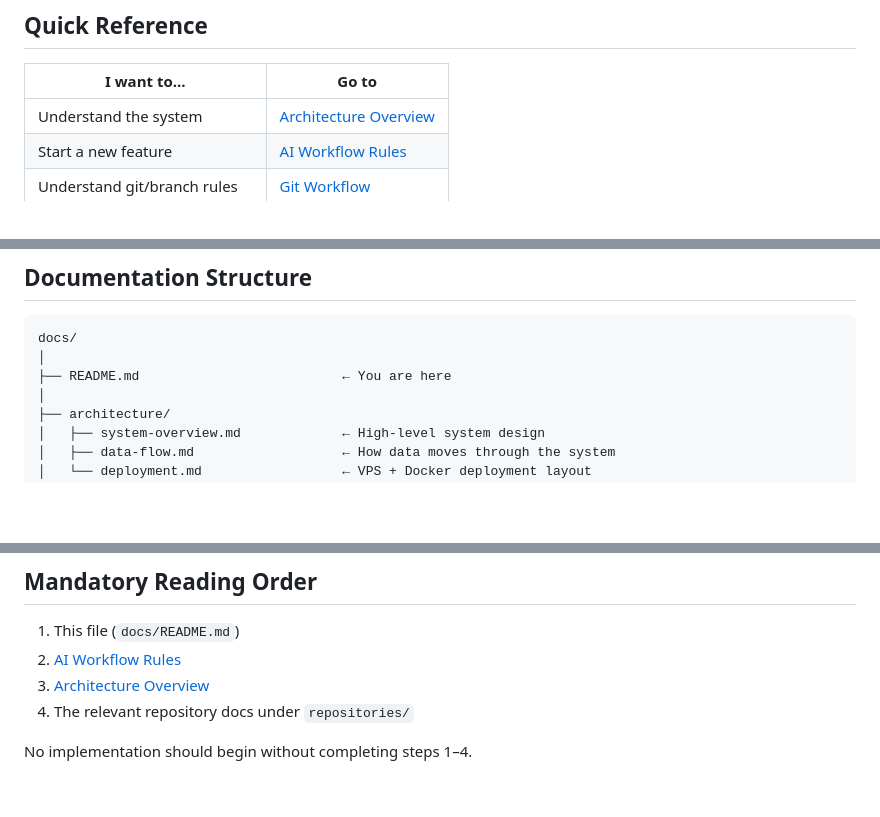
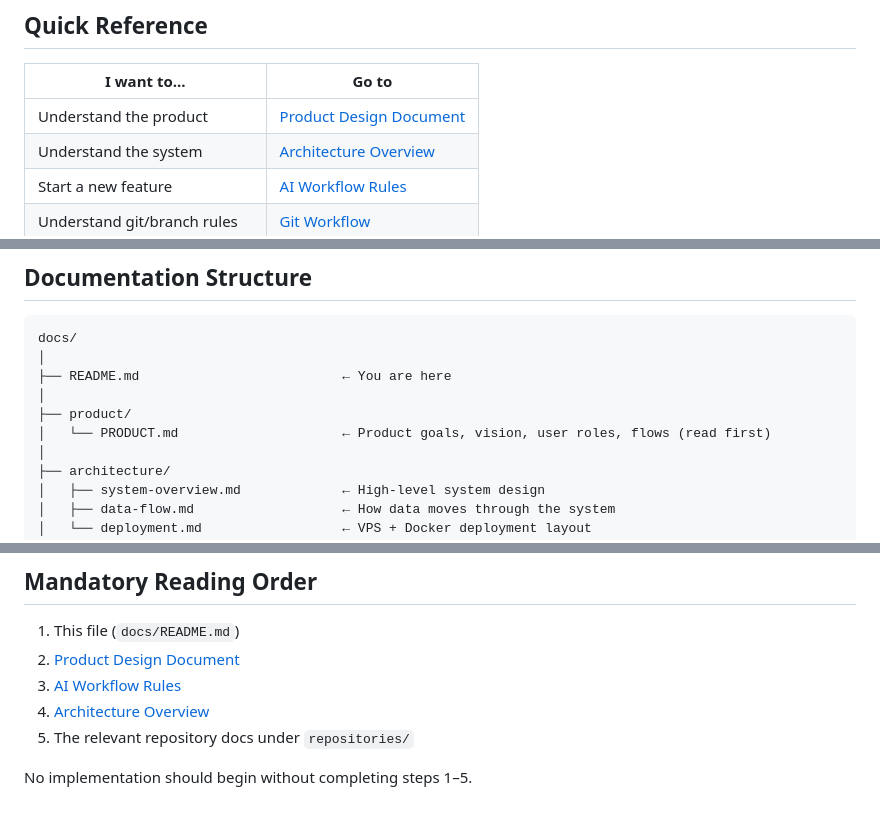
Before and after one commit to ChittalaUday/school-bus-app, a Markdown page: docs/README.md, 3 parts joined by grey strips. Drawn GitHub-style; blank space fills up the shorter version.

```diff
--- a/docs/README.md
+++ b/docs/README.md
@@ -8,6 +8,7 @@
 
 | I want to...                        | Go to                                              |
 | ----------------------------------- | -------------------------------------------------- |
+| Understand the product              | [Product Design Document](product/PRODUCT.md)      |
 | Understand the system               | [Architecture Overview](architecture/system-overview.md) |
 | Start a new feature                 | [AI Workflow Rules](workflows/AI_WORKFLOW_RULES.md) |
 | Understand git/branch rules         | [Git Workflow](workflows/git-workflow.md)          |
@@ -29,6 +30,9 @@
 docs/
 │
 ├── README.md                          ← You are here
+│
+├── product/
+│   └── PRODUCT.md                     ← Product goals, vision, user roles, flows (read first)
 │
 ├── architecture/
 │   ├── system-overview.md             ← High-level system design
@@ -121,8 +125,9 @@ docs/
 ## Mandatory Reading Order
 
 1. This file (`docs/README.md`)
-2. [AI Workflow Rules](workflows/AI_WORKFLOW_RULES.md)
-3. [Architecture Overview](architecture/system-overview.md)
-4. The relevant repository docs under `repositories/`
+2. [Product Design Document](product/PRODUCT.md)
+3. [AI Workflow Rules](workflows/AI_WORKFLOW_RULES.md)
+4. [Architecture Overview](architecture/system-overview.md)
+5. The relevant repository docs under `repositories/`
 
-No implementation should begin without completing steps 1–4.
+No implementation should begin without completing steps 1–5.
```
Also changed, not shown: CLAUDE.md (+4 -3 lines), docs/product/PRODUCT.md (added, +570 -0 lines).
